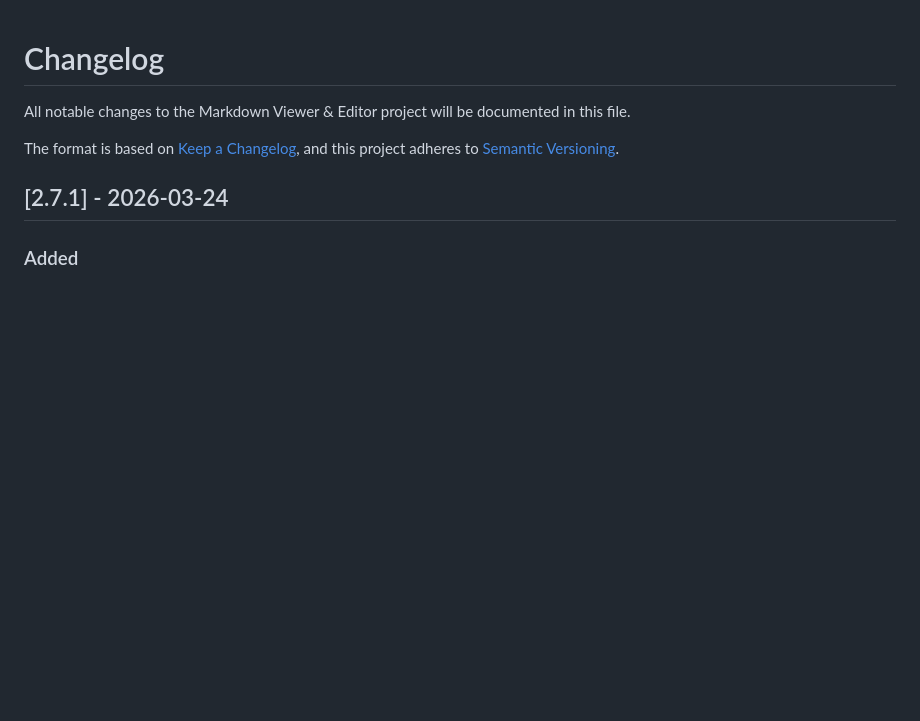
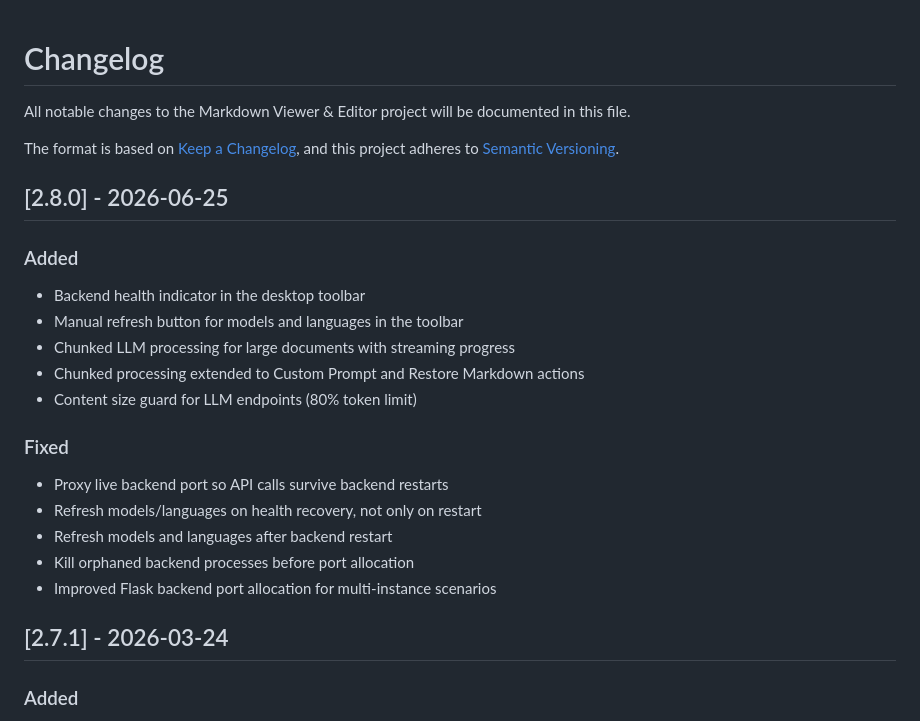
Before and after one commit to obodnikov/markdown-viewer, a Markdown page: CHANGELOG.md, the part around the change. Drawn GitHub-style; blank space fills up the shorter version.

Commit message:
docs: add tag 2.8.0

```diff
--- a/CHANGELOG.md
+++ b/CHANGELOG.md
@@ -4,6 +4,22 @@ All notable changes to the Markdown Viewer & Editor project will be documented i
 
 The format is based on [Keep a Changelog](https://keepachangelog.com/en/1.0.0/),
 and this project adheres to [Semantic Versioning](https://semver.org/spec/v2.0.0.html).
+
+## [2.8.0] - 2026-06-25
+
+### Added
+- Backend health indicator in the desktop toolbar
+- Manual refresh button for models and languages in the toolbar
+- Chunked LLM processing for large documents with streaming progress
+- Chunked processing extended to Custom Prompt and Restore Markdown actions
+- Content size guard for LLM endpoints (80% token limit)
+
+### Fixed
+- Proxy live backend port so API calls survive backend restarts
+- Refresh models/languages on health recovery, not only on restart
+- Refresh models and languages after backend restart
+- Kill orphaned backend processes before port allocation
+- Improved Flask backend port allocation for multi-instance scenarios
 
 ## [2.7.1] - 2026-03-24
 
```
